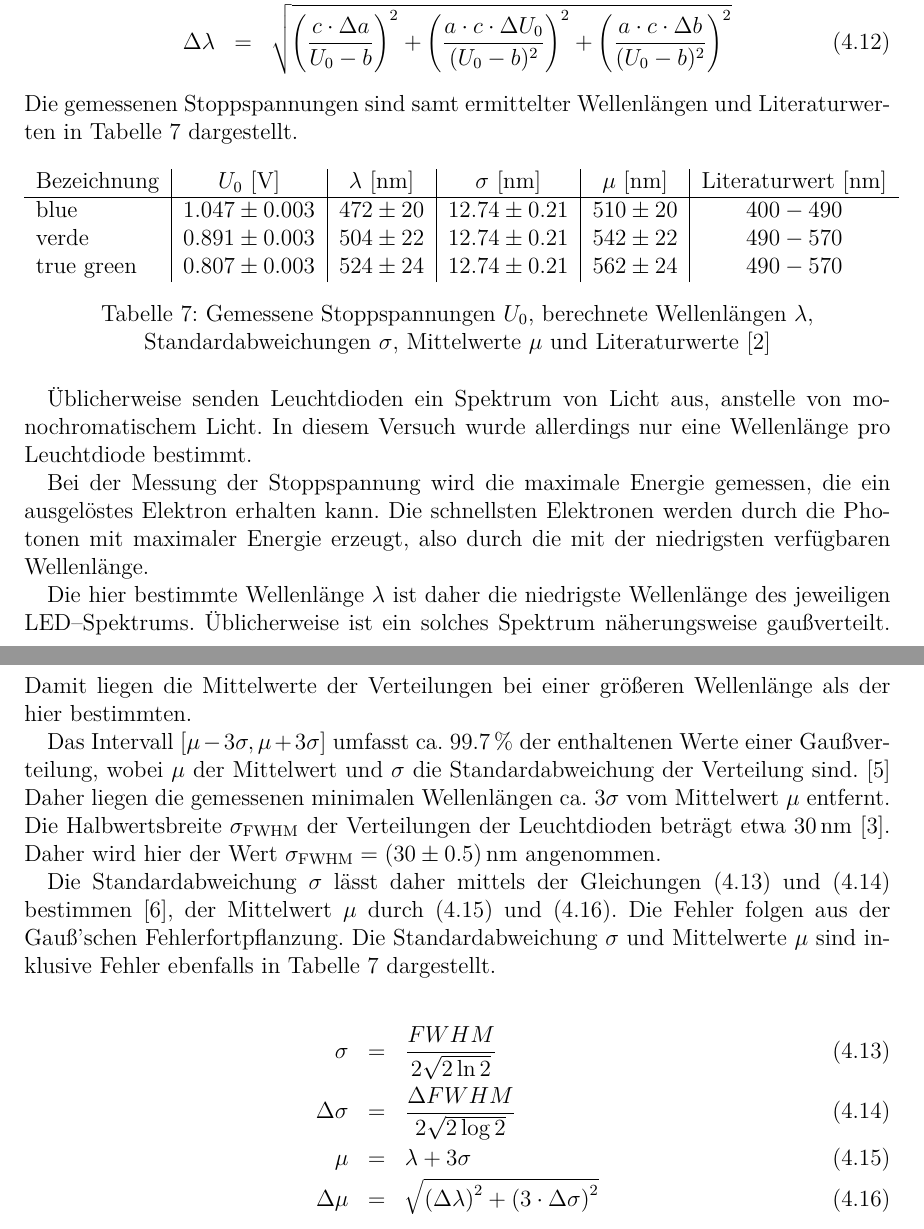
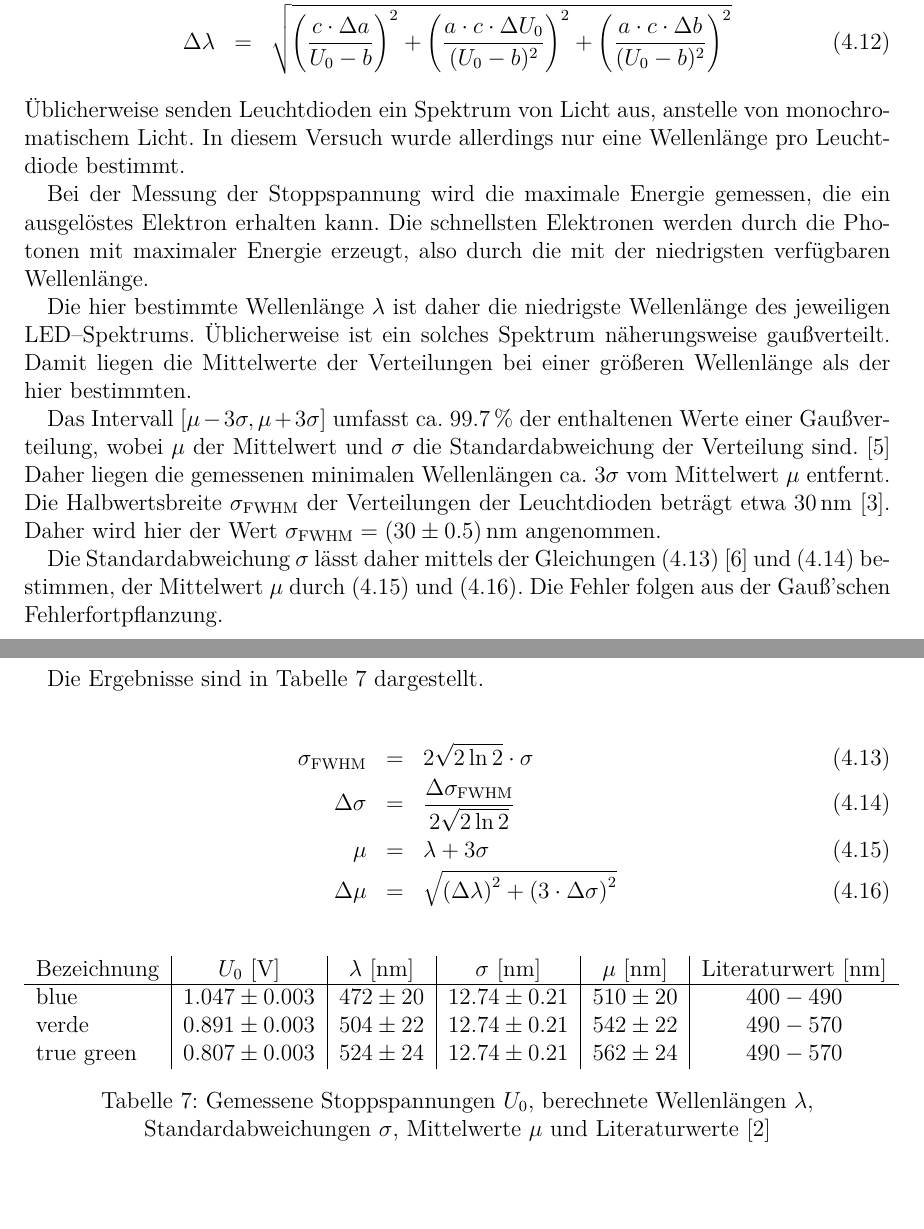
Before and after one commit to ofilla/physik-praktikum-b, a LaTeX document (B1.4/B1.4.tex): two parts of pages 17 and 18 of 20, joined at a grey line, cut so that both start at the same text, the shorter picture padded with empty space. Compiled offline with pdfLaTeX.

Commit message:
B1.4: Final corrections

```diff
--- a/B1.4/B1.4.tex
+++ b/B1.4/B1.4.tex
@@ -531,7 +531,29 @@ Die Umformung dieser Gleichung ermöglicht die Bestimmung der Wellenlängen $\la
 \end{eqnarray}
 
 \noindent
-Die gemessenen Stoppspannungen sind samt ermittelter Wellenlängen und Literaturwerten in Tabelle \ref{table:leds} dargestellt.
+Üblicherweise senden Leuchtdioden ein Spektrum von Licht aus, anstelle von monochromatischem Licht. In diesem Versuch wurde allerdings nur eine Wellenlänge pro Leuchtdiode bestimmt.
+
+Bei der Messung der Stoppspannung wird die maximale Energie gemessen, die ein ausgelöstes Elektron erhalten kann. Die schnellsten Elektronen werden durch die Photonen mit maximaler Energie erzeugt, also durch die mit der niedrigsten verfügbaren Wellenlänge.
+
+Die hier bestimmte Wellenlänge $\lambda$ ist daher die niedrigste Wellenlänge des jeweiligen LED--Spektrums. Üblicherweise ist ein solches Spektrum näherungsweise gaußverteilt. Damit liegen die Mittelwerte der Verteilungen bei einer größeren Wellenlänge als der hier bestimmten.
+
+Das Intervall $[\mu - 3 \sigma, \mu + 3 \sigma]$ umfasst ca. $99.7 \mathrm{\, \%}$ der enthaltenen Werte einer Gaußverteilung, wobei $\mu$ der Mittelwert und $\sigma$ die Standardabweichung der Verteilung sind. \cite{LambacherSchweizerGauß} Daher liegen die gemessenen minimalen Wellenlängen ca. $3 \sigma$ vom Mittelwert $\mu$ entfernt. Die Halbwertsbreite $\sigma_\mathrm{FWHM}$ der Verteilungen der Leuchtdioden beträgt etwa $30 \mathrm{\, nm}$ \cite{uni}. Daher wird hier der Wert $\sigma_\mathrm{FWHM}=(30\pm0.5)\mathrm{\,nm}$ angenommen.
+
+Die Standardabweichung $\sigma$ lässt daher mittels der Gleichungen \eqref{eq:halbwertsbreite} \cite{Halbwertsbreite} und \eqref{eq:halbwertsbreiteFehler} bestimmen, der Mittelwert $\mu$ durch \eqref{eq:mittelwertLEDs} und \eqref{eq:mittelwertLEDsFehler}. Die Fehler folgen aus der Gauß'schen Fehlerfortpflanzung.
+
+Die Ergebnisse sind in Tabelle \ref{table:leds} dargestellt.
+
+
+\begin{eqnarray}
+	\sigma_\mathrm{FWHM} &=& 2 \sqrt{2 \ln{2}} \cdot \sigma
+		\label{eq:halbwertsbreite} \\
+	\Delta \sigma &=& \frac{\Delta \sigma_\mathrm{FWHM}}{2 \sqrt{2 \ln{2}}}
+		\label{eq:halbwertsbreiteFehler} \\
+	\mu &=& \lambda + 3 \sigma
+		\label{eq:mittelwertLEDs} \\
+	\Delta \mu &=& \sqrt{\left(\Delta \lambda\right)^2 + \left(3 \cdot \Delta \sigma \right)^2}
+		\label{eq:mittelwertLEDsFehler}
+\end{eqnarray}
 
 \begin{table}[h!]
 	\centering
@@ -545,27 +567,6 @@ Die gemessenen Stoppspannungen sind samt ermittelter Wellenlängen und Literatur
 	\caption{Gemessene Stoppspannungen $U_0$, berechnete Wellenlängen $\lambda$, Standardabweichungen $\sigma$, Mittelwerte $\mu$ und~Literaturwerte~\cite{Gerthsen}}
 	\label{table:leds}
 \end{table}
-
-Üblicherweise senden Leuchtdioden ein Spektrum von Licht aus, anstelle von monochromatischem Licht. In diesem Versuch wurde allerdings nur eine Wellenlänge pro Leuchtdiode bestimmt.
-
-Bei der Messung der Stoppspannung wird die maximale Energie gemessen, die ein ausgelöstes Elektron erhalten kann. Die schnellsten Elektronen werden durch die Photonen mit maximaler Energie erzeugt, also durch die mit der niedrigsten verfügbaren Wellenlänge.
-
-Die hier bestimmte Wellenlänge $\lambda$ ist daher die niedrigste Wellenlänge des jeweiligen LED--Spektrums. Üblicherweise ist ein solches Spektrum näherungsweise gaußverteilt. Damit liegen die Mittelwerte der Verteilungen bei einer größeren Wellenlänge als der hier bestimmten.
-
-Das Intervall $[\mu - 3 \sigma, \mu + 3 \sigma]$ umfasst ca. $99.7 \mathrm{\, \%}$ der enthaltenen Werte einer Gaußverteilung, wobei $\mu$ der Mittelwert und $\sigma$ die Standardabweichung der Verteilung sind. \cite{LambacherSchweizerGauß} Daher liegen die gemessenen minimalen Wellenlängen ca. $3 \sigma$ vom Mittelwert $\mu$ entfernt. Die Halbwertsbreite $\sigma_\mathrm{FWHM}$ der Verteilungen der Leuchtdioden beträgt etwa $30 \mathrm{\, nm}$ \cite{uni}. Daher wird hier der Wert $\sigma_\mathrm{FWHM}=(30\pm0.5)\mathrm{\,nm}$ angenommen.
-
-Die Standardabweichung $\sigma$ lässt daher mittels der Gleichungen \eqref{eq:halbwertsbreite} und \eqref{eq:halbwertsbreiteFehler} bestimmen \cite{Halbwertsbreite}, der Mittelwert $\mu$ durch \eqref{eq:mittelwertLEDs} und \eqref{eq:mittelwertLEDsFehler}. Die Fehler folgen aus der Gauß'schen Fehlerfortpflanzung. Die Standardabweichung $\sigma$ und Mittelwerte $\mu$ sind inklusive Fehler ebenfalls in Tabelle \ref{table:leds} dargestellt.
-
-\begin{eqnarray}
-	\sigma &=& \frac{FWHM}{2 \sqrt{2 \ln{2}}}
-	\label{eq:halbwertsbreite} \\
-	\Delta \sigma &=& \frac{\Delta FWHM}{2 \sqrt{2 \log{2}}}
-	\label{eq:halbwertsbreiteFehler} \\
-	\mu &=& \lambda + 3 \sigma
-	\label{eq:mittelwertLEDs} \\
-	\Delta \mu &=& \sqrt{\left(\Delta \lambda\right)^2 + \left(3 \cdot \Delta \sigma \right)^2}
-	\label{eq:mittelwertLEDsFehler}
-\end{eqnarray}
 
 \noindent
 Alle gemessenen minimalen Wellenlängen, sowie die daraus bestimmten Mittelwerte der Verteilungen liegen innerhalb ihrer Fehlergrenzen in den jeweiligen Bereichen der Literaturwerte, deshalb kann dieser Versuchsteil als erfolgreich betrachtet werden.
```
Also changed, not shown: B1.4/B1.4.pdf.
